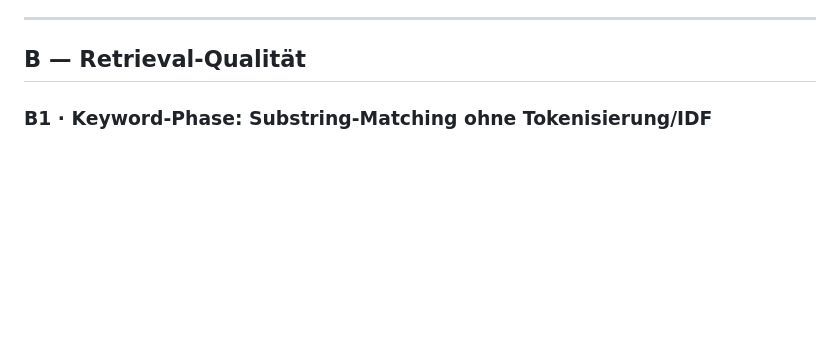
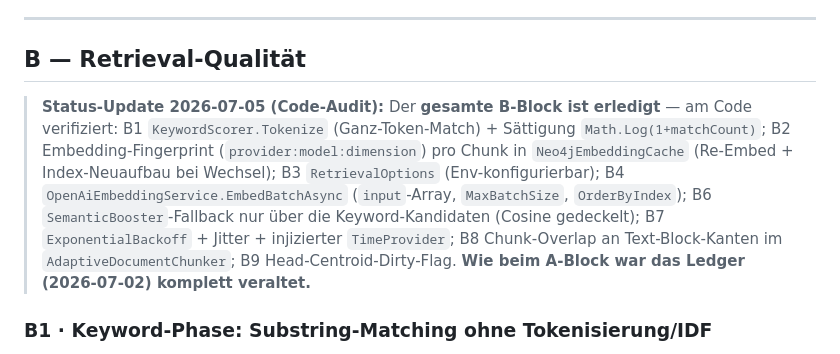
Before and after one commit to LupusMalusDeviant/edda, a Markdown page: ISSUES.md, the part around the change. Rendered like a GitHub page; blank space fills up the shorter version.

Commit message:
docs(issues): Block B (Retrieval-Qualitaet) vollstaendig verifiziert erledigt
Code-Audit von B1-B9: alle bereits umgesetzt (KeywordScorer.Tokenize +
Math.Log-Saettigung; Neo4jEmbeddingCache provider:model:dimension-Fingerprint;
RetrievalOptions; OpenAiEmbeddingService.EmbedBatchAsync; SemanticBooster-Fallback
ueber Keyword-Kandidaten gedeckelt; ExponentialBackoff+Jitter; Chunk-Overlap an
Block-Kanten). Ledger (Stand 2026-07-02) war wie beim A-Block komplett veraltet.
Nur ISSUES.md aktualisiert.

- ISSUES.md

```diff
--- a/ISSUES.md
+++ b/ISSUES.md
@@ -152,6 +152,14 @@ Kein `UseHttpsRedirection`, kein TLS — für lokal ok, für Remote fehlt die An
 ---
 
 ## B — Retrieval-Qualität
+
+> **Status-Update 2026-07-05 (Code-Audit):** Der **gesamte B-Block ist erledigt** — am Code verifiziert: B1
+> `KeywordScorer.Tokenize` (Ganz-Token-Match) + Sättigung `Math.Log(1+matchCount)`; B2 Embedding-Fingerprint
+> (`provider:model:dimension`) pro Chunk in `Neo4jEmbeddingCache` (Re-Embed + Index-Neuaufbau bei Wechsel); B3
+> `RetrievalOptions` (Env-konfigurierbar); B4 `OpenAiEmbeddingService.EmbedBatchAsync` (`input`-Array, `MaxBatchSize`,
+> `OrderByIndex`); B6 `SemanticBooster`-Fallback nur über die Keyword-Kandidaten (Cosine gedeckelt); B7
+> `ExponentialBackoff` + Jitter + injizierter `TimeProvider`; B8 Chunk-Overlap an Text-Block-Kanten im
+> `AdaptiveDocumentChunker`; B9 Head-Centroid-Dirty-Flag. **Wie beim A-Block war das Ledger (2026-07-02) komplett veraltet.**
 
 ### B1 · Keyword-Phase: Substring-Matching ohne Tokenisierung/IDF
 **Hoch · M · ⚠️**
```
